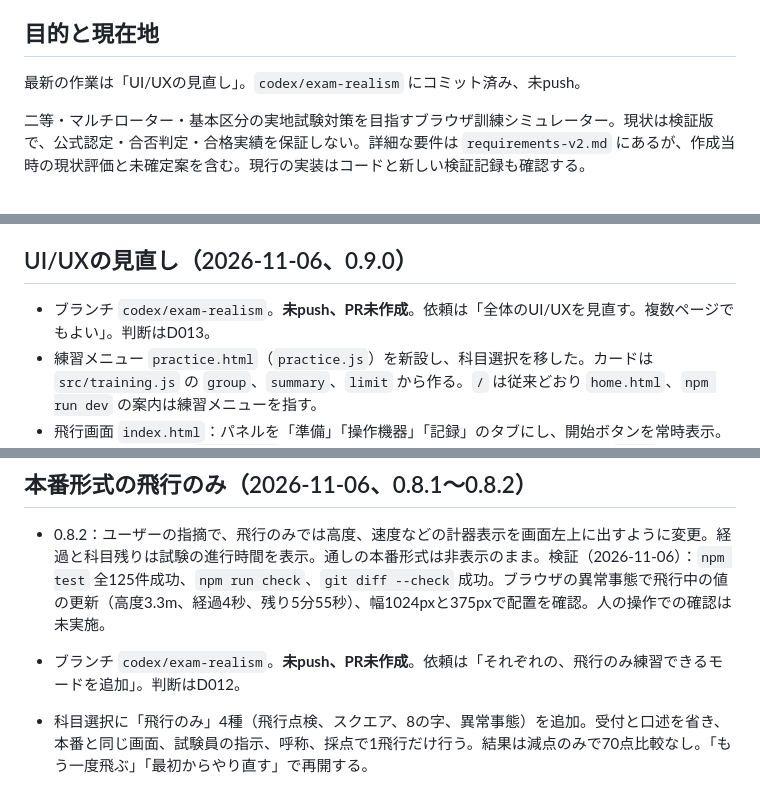
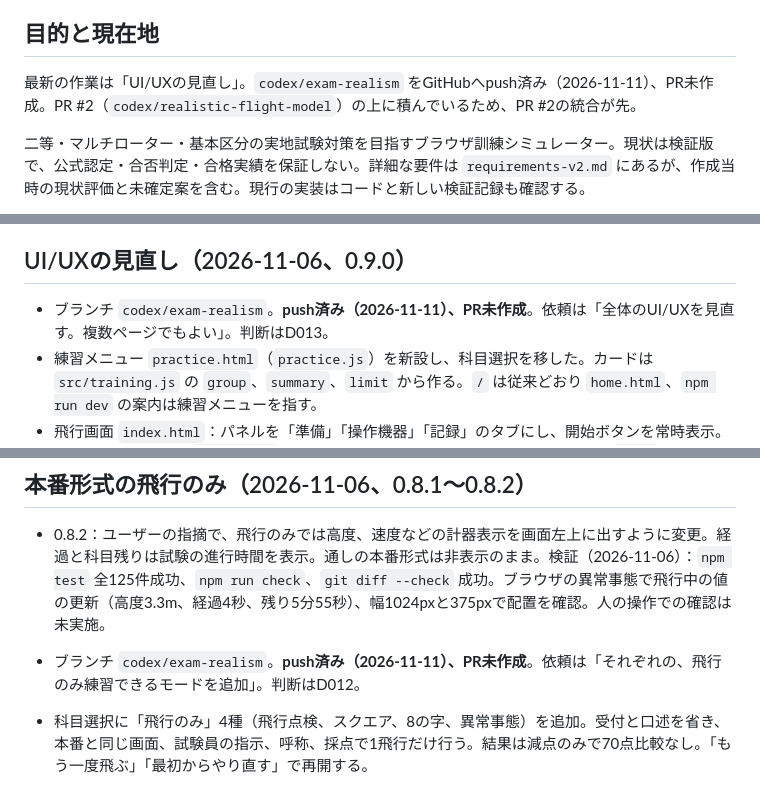
Before and after one commit to atsu-chai/drone_Simulator, a Markdown page: docs/handoff.md, 3 parts joined by grey strips. GitHub-like rendering.

Commit message:
Record GitHub sync state for the exam realism branch
Co-Authored-By: Claude Opus 5.5 <noreply@anthropic.com>

```diff
--- a/docs/handoff.md
+++ b/docs/handoff.md
@@ -4,7 +4,7 @@
 
 ## 目的と現在地
 
-最新の作業は「UI/UXの見直し」。`codex/exam-realism` にコミット済み、未push。
+最新の作業は「UI/UXの見直し」。`codex/exam-realism` をGitHubへpush済み（2026-11-11）、PR未作成。PR #2（`codex/realistic-flight-model`）の上に積んでいるため、PR #2の統合が先。
 
 二等・マルチローター・基本区分の実地試験対策を目指すブラウザ訓練シミュレーター。現状は検証版で、公式認定・合否判定・合格実績を保証しない。詳細な要件は `requirements-v2.md` にあるが、作成当時の現状評価と未確定案を含む。現行の実装はコードと新しい検証記録も確認する。
 
@@ -78,7 +78,7 @@
 
 ## UI/UXの見直し（2026-11-06、0.9.0）
 
-- ブランチ `codex/exam-realism`。**未push、PR未作成**。依頼は「全体のUI/UXを見直す。複数ページでもよい」。判断はD013。
+- ブランチ `codex/exam-realism`。**push済み（2026-11-11）、PR未作成**。依頼は「全体のUI/UXを見直す。複数ページでもよい」。判断はD013。
 - 練習メニュー `practice.html`（`practice.js`）を新設し、科目選択を移した。カードは `src/training.js` の `group`、`summary`、`limit` から作る。`/` は従来どおり `home.html`、`npm run dev` の案内は練習メニューを指す。
 - 飛行画面 `index.html`：パネルを「準備」「操作機器」「記録」のタブにし、開始ボタンを常時表示。開始できない理由を `#startHint` に表示。結果は3D画面の中央に重ねる。HUDは `.hud-left`、`.hud-right`、`.hud-bottom` の3列へ。「パネルを隠す」を追加。風、音、目視、音声は `drone.settings.v1` に保存。`?watch=1` で見本、`?tab=record` で記録を開く。本番形式の終了は練習メニューへ戻る。
 - 検証（2026-11-06、macOS／Node.js 25.2.1）：`npm test` 全126件成功、`npm run check`、`git diff --check` 成功。ブラウザ（`npm run dev`）で1440×900、900×600、812×375を確認。メニューのカードと次の練習、タブ、開始案内、点検後の開始、設定保存、パネルの開閉、見本の自動再生、飛行のみの開始と計器表示、練習メニューへの復帰を確認。結果の重ね表示は表示を強制して配置だけ確認。
@@ -89,7 +89,7 @@
 
 - 0.8.2：ユーザーの指摘で、飛行のみでは高度、速度などの計器表示を画面左上に出すように変更。経過と科目残りは試験の進行時間を表示。通しの本番形式は非表示のまま。検証（2026-11-06）：`npm test` 全125件成功、`npm run check`、`git diff --check` 成功。ブラウザの異常事態で飛行中の値の更新（高度3.3m、経過4秒、残り5分55秒）、幅1024pxと375pxで配置を確認。人の操作での確認は未実施。
 
-- ブランチ `codex/exam-realism`。**未push、PR未作成**。依頼は「それぞれの、飛行のみ練習できるモードを追加」。判断はD012。
+- ブランチ `codex/exam-realism`。**push済み（2026-11-11）、PR未作成**。依頼は「それぞれの、飛行のみ練習できるモードを追加」。判断はD012。
 - 科目選択に「飛行のみ」4種（飛行点検、スクエア、8の字、異常事態）を追加。受付と口述を省き、本番と同じ画面、試験員の指示、呼称、採点で1飛行だけ行う。結果は減点のみで70点比較なし。「もう一度飛ぶ」「最初からやり直す」で再開する。
 - `createExam({flightOnly})` が飛行段階から始めて結果で終わる。科目定義は `src/training.js` の `examStage`。あわせて、本番形式を抜けた後に模擬モードが残る不具合を `examReturnMode` で修正した。
 - 検証（2026-11-06、macOS／Node.js 25.2.1）：`npm test` 全124件成功、`npm run check`、`git diff --check` 成功。検証用パイロットで4飛行を無風と微風で完走。ブラウザ（`npm run dev`）で8の字をキーボード操作し、呼称、離陸、5秒ホバリング、到達、次の指示、課題途中の接地による中止、結果、もう一度飛ぶ、科目選択へ戻る、履歴表示を確認。コンソールエラーなし。
```
Also changed, not shown: other parts of docs/handoff.md (+1 -1 lines).
